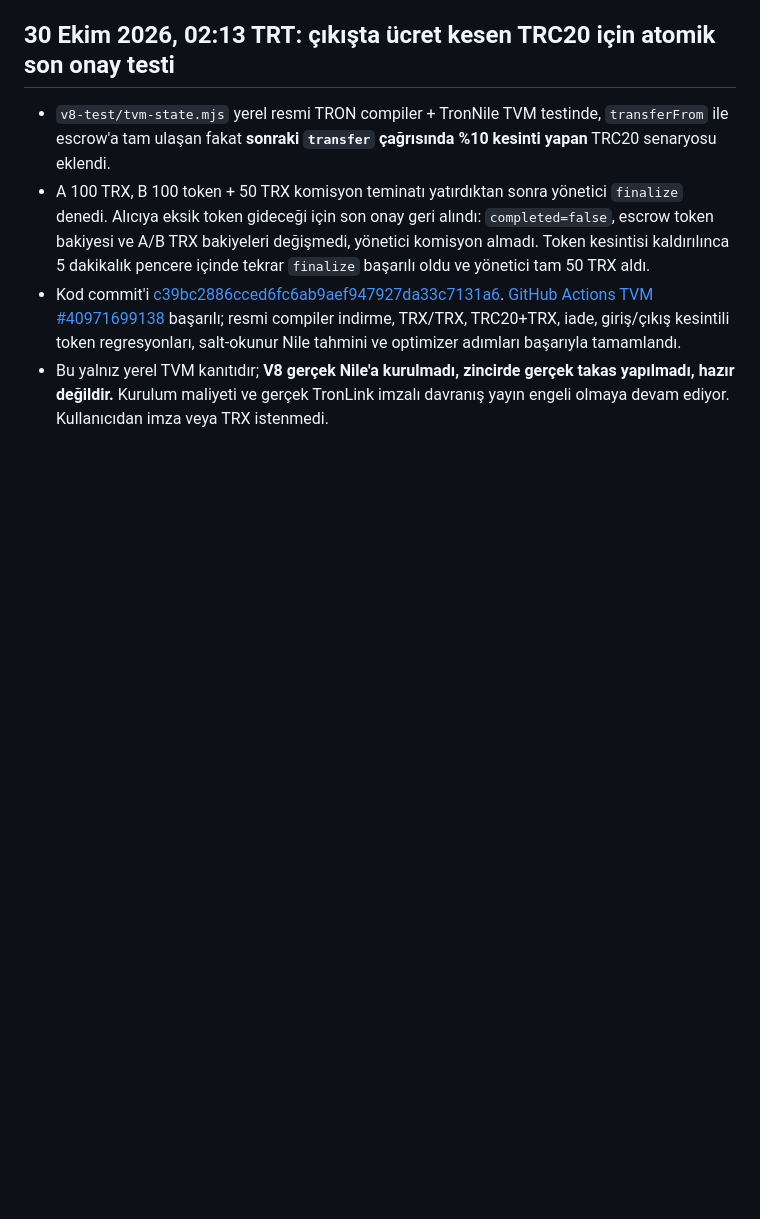
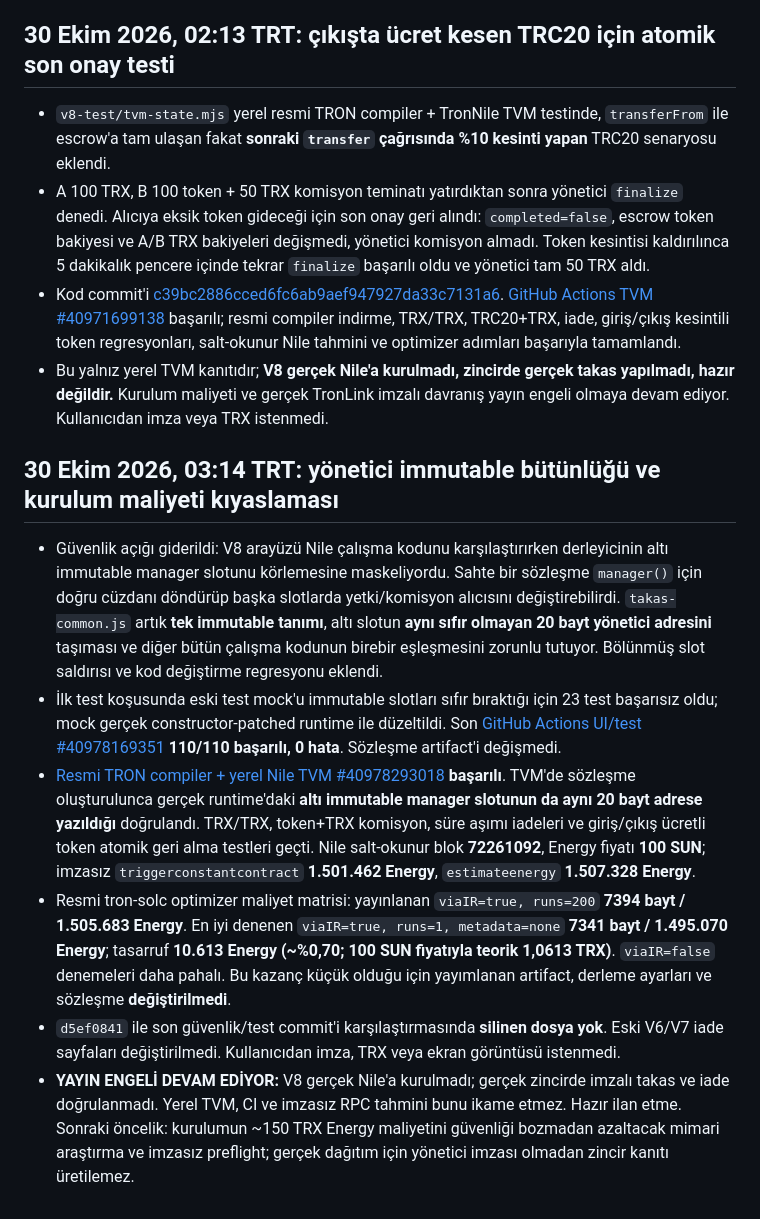
Before and after one commit to lefkosagirne1-oss/tron-takas-v3-test, a Markdown page: V8-RELEASE-GATE.md, the part around the change. GitHub-like rendering; blank space fills up the shorter version.

Commit message:
docs(v8): record verified immutable manager hardening and Nile deployment cost matrix

```diff
--- a/V8-RELEASE-GATE.md
+++ b/V8-RELEASE-GATE.md
@@ -105,3 +105,13 @@ CI testlerinin ve GitHub Pages'in başarılı olduğunu doğrula; resmi artifact
 - A 100 TRX, B 100 token + 50 TRX komisyon teminatı yatırdıktan sonra yönetici `finalize` denedi. Alıcıya eksik token gideceği için son onay geri alındı: `completed=false`, escrow token bakiyesi ve A/B TRX bakiyeleri değişmedi, yönetici komisyon almadı. Token kesintisi kaldırılınca 5 dakikalık pencere içinde tekrar `finalize` başarılı oldu ve yönetici tam 50 TRX aldı.
 - Kod commit'i [c39bc2886cced6fc6ab9aef947927da33c7131a6](https://github.com/lefkosagirne1-oss/tron-takas-v3-test/commit/c39bc2886cced6fc6ab9aef947927da33c7131a6). [GitHub Actions TVM #40971699138](https://github.com/lefkosagirne1-oss/tron-takas-v3-test/actions/runs/40971699138) başarılı; resmi compiler indirme, TRX/TRX, TRC20+TRX, iade, giriş/çıkış kesintili token regresyonları, salt-okunur Nile tahmini ve optimizer adımları başarıyla tamamlandı.
 - Bu yalnız yerel TVM kanıtıdır; **V8 gerçek Nile'a kurulmadı, zincirde gerçek takas yapılmadı, hazır değildir.** Kurulum maliyeti ve gerçek TronLink imzalı davranış yayın engeli olmaya devam ediyor. Kullanıcıdan imza veya TRX istenmedi.
+
+
+## 30 Ekim 2026, 03:14 TRT: yönetici immutable bütünlüğü ve kurulum maliyeti kıyaslaması
+
+- Güvenlik açığı giderildi: V8 arayüzü Nile çalışma kodunu karşılaştırırken derleyicinin altı immutable manager slotunu körlemesine maskeliyordu. Sahte bir sözleşme `manager()` için doğru cüzdanı döndürüp başka slotlarda yetki/komisyon alıcısını değiştirebilirdi. `takas-common.js` artık **tek immutable tanımı**, altı slotun **aynı sıfır olmayan 20 bayt yönetici adresini** taşıması ve diğer bütün çalışma kodunun birebir eşleşmesini zorunlu tutuyor. Bölünmüş slot saldırısı ve kod değiştirme regresyonu eklendi.
+- İlk test koşusunda eski test mock'u immutable slotları sıfır bıraktığı için 23 test başarısız oldu; mock gerçek constructor-patched runtime ile düzeltildi. Son [GitHub Actions UI/test #40978169351](https://github.com/lefkosagirne1-oss/tron-takas-v3-test/actions/runs/40978169351) **110/110 başarılı, 0 hata**. Sözleşme artifact'i değişmedi.
+- [Resmi TRON compiler + yerel Nile TVM #40978293018](https://github.com/lefkosagirne1-oss/tron-takas-v3-test/actions/runs/40978293018) **başarılı**. TVM'de sözleşme oluşturulunca gerçek runtime'daki **altı immutable manager slotunun da aynı 20 bayt adrese yazıldığı** doğrulandı. TRX/TRX, token+TRX komisyon, süre aşımı iadeleri ve giriş/çıkış ücretli token atomik geri alma testleri geçti. Nile salt-okunur blok **72261092**, Energy fiyatı **100 SUN**; imzasız `triggerconstantcontract` **1.501.462 Energy**, `estimateenergy` **1.507.328 Energy**.
+- Resmi tron-solc optimizer maliyet matrisi: yayınlanan `viaIR=true, runs=200` **7394 bayt / 1.505.683 Energy**. En iyi denenen `viaIR=true, runs=1, metadata=none` **7341 bayt / 1.495.070 Energy**; tasarruf **10.613 Energy (~%0,70; 100 SUN fiyatıyla teorik 1,0613 TRX)**. `viaIR=false` denemeleri daha pahalı. Bu kazanç küçük olduğu için yayımlanan artifact, derleme ayarları ve sözleşme **değiştirilmedi**.
+- `d5ef0841` ile son güvenlik/test commit'i karşılaştırmasında **silinen dosya yok**. Eski V6/V7 iade sayfaları değiştirilmedi. Kullanıcıdan imza, TRX veya ekran görüntüsü istenmedi.
+- **YAYIN ENGELİ DEVAM EDİYOR:** V8 gerçek Nile'a kurulmadı; gerçek zincirde imzalı takas ve iade doğrulanmadı. Yerel TVM, CI ve imzasız RPC tahmini bunu ikame etmez. Hazır ilan etme. Sonraki öncelik: kurulumun ~150 TRX Energy maliyetini güvenliği bozmadan azaltacak mimari araştırma ve imzasız preflight; gerçek dağıtım için yönetici imzası olmadan zincir kanıtı üretilemez.
```
